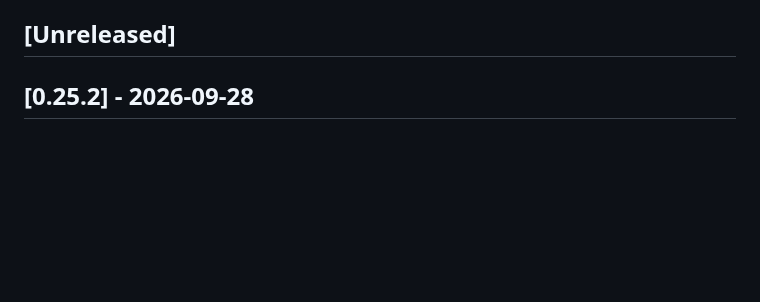
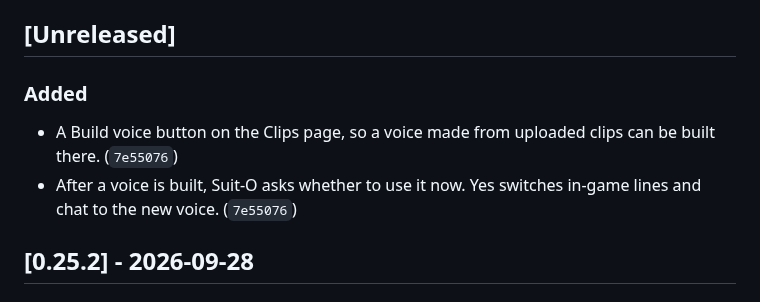
Before and after one commit to pjared/grok-repos, a Markdown page: suit-o-cs2/CHANGELOG.md, the part around the change. Drawn GitHub-style; blank space fills up the shorter version.

Commit message:
Note the Clips Build voice button in the changelog.
Co-Authored-By: Claude Opus 5.5 <noreply@anthropic.com>
Claude-Session: https://claude.ai/code/session_01K6RcdiTLPN1BkgXB7brTAE

```diff
--- a/suit-o-cs2/CHANGELOG.md
+++ b/suit-o-cs2/CHANGELOG.md
@@ -9,6 +9,11 @@ Dates are Pacific Time. Each entry lists the short commit hash.
 New notes go under `## [Unreleased]`. Do not add a heading for today's date. Under Unreleased, each category appears once, in the order Added, Changed, Removed, Fixed. Add a new bullet under that heading instead of starting another one. Every push to `main` updates this file in that same commit. After the Suit-O tests pass on `main`, a release step moves Unreleased into `## [x.y.z] - YYYY-MM-DD`, writes that version into `pyproject.toml`, and tags `suit-o-vX.Y.Z`. Dated version headings are created only by that release step. It skips the cut when Unreleased is empty. The Update button only fast-forwards to the newest commit on main whose `suit-o-tests.yml` run passed. It does not commit or tag.
 
 ## [Unreleased]
+
+### Added
+
+- A Build voice button on the Clips page, so a voice made from uploaded clips can be built there. (`7e55076`)
+- After a voice is built, Suit-O asks whether to use it now. Yes switches in-game lines and chat to the new voice. (`7e55076`)
 
 ## [0.25.2] - 2026-09-28
 
```
